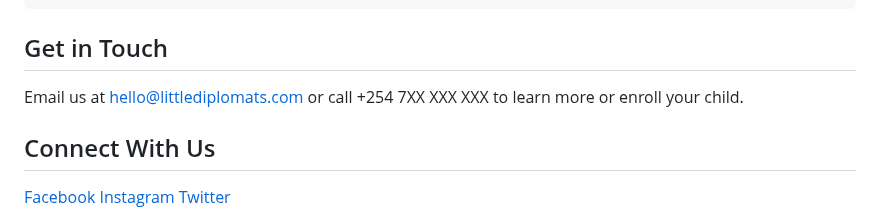
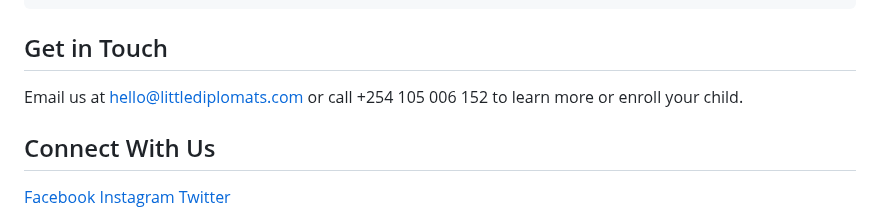
Before and after one commit to JenynA/Little-Diplomats, a Markdown page: README.md, the part around the change. Rendered like a GitHub page.

```diff
--- a/README.md
+++ b/README.md
@@ -180,7 +180,7 @@
 
   <section class="contact">
     <h2>Get in Touch</h2>
-    <p>Email us at <a href="mailto:hello@littlediplomats.com">hello@littlediplomats.com</a> or call +254 7XX XXX XXX to learn more or enroll your child.</p>
+    <p>Email us at <a href="mailto:hello@littlediplomats.com">hello@littlediplomats.com</a> or call +254 105 006 152 to learn more or enroll your child.</p>
   </section>
 
   <section class="social">
```
